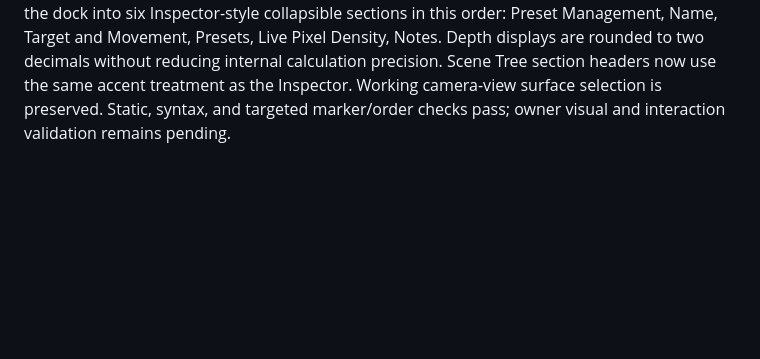
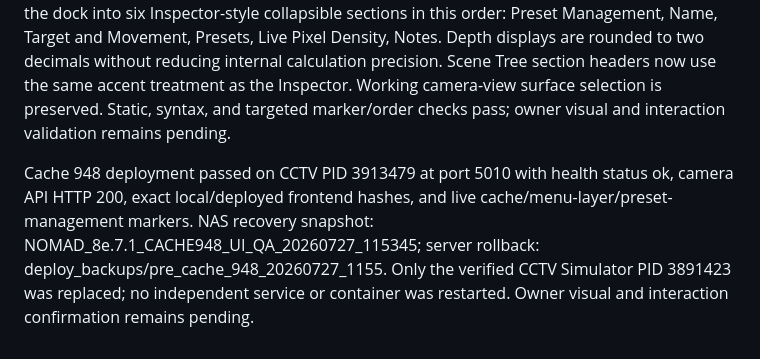
Before and after one commit to felipegbir/3D-CCTV-Simulator, a Markdown page: AUDIT_8E.md, the part around the change. GitHub-like rendering; blank space fills up the shorter version.

Commit message:
Record cache 948 deployment

```diff
--- a/AUDIT_8E.md
+++ b/AUDIT_8E.md
@@ -297,3 +297,6 @@ Cache 947 deployment passed on CCTV PID 3891423 at port 5010 with health `ok`, e
 ### 8e.7.1 cache-948 UI QA correction - deployment pending
 
 Owner QA found Camera Viewports still escaping above top-menu dropdowns, the integrated Video Wall preset dock splitting vertically, PTZ Preset sections out of the requested order, excessive depth display precision, and inconsistent Scene Tree section styling. Cache 948 bounds Camera Viewports in their own stacking context, promotes the traditional menu layer, changes Video Wall camera/preset tiles to a horizontal 70/30 top/bottom split, and reorganizes the dock into six Inspector-style collapsible sections in this order: Preset Management, Name, Target and Movement, Presets, Live Pixel Density, Notes. Depth displays are rounded to two decimals without reducing internal calculation precision. Scene Tree section headers now use the same accent treatment as the Inspector. Working camera-view surface selection is preserved. Static, syntax, and targeted marker/order checks pass; owner visual and interaction validation remains pending.
+
+
+Cache 948 deployment passed on CCTV PID 3913479 at port 5010 with health status ok, camera API HTTP 200, exact local/deployed frontend hashes, and live cache/menu-layer/preset-management markers. NAS recovery snapshot: NOMAD_8e.7.1_CACHE948_UI_QA_20260727_115345; server rollback: deploy_backups/pre_cache_948_20260727_1155. Only the verified CCTV Simulator PID 3891423 was replaced; no independent service or container was restarted. Owner visual and interaction confirmation remains pending.
```
